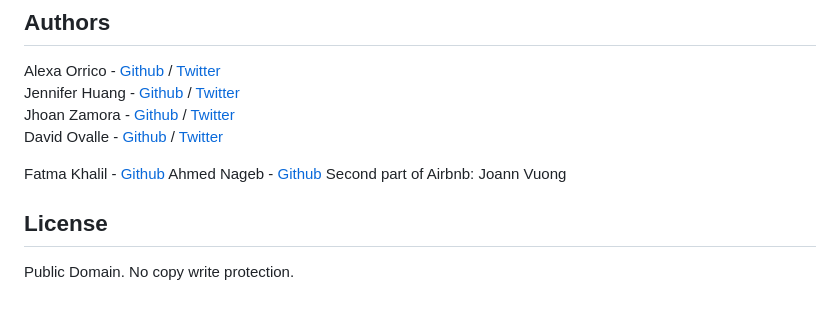
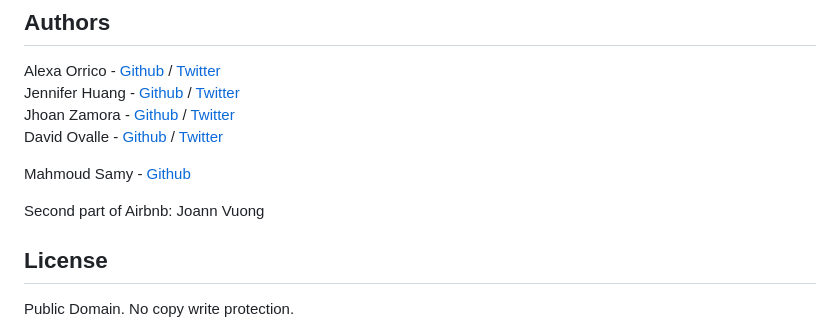
Before and after one commit to msamy250/AirBnB_clone_v4, a Markdown page: README.md, the part around the change. Drawn GitHub-style; blank space fills up the shorter version.

```diff
--- a/README.md
+++ b/README.md
@@ -159,8 +159,8 @@ Jennifer Huang - [Github](https://github.com/jhuang10123) / [Twitter](https://tw
 Jhoan Zamora - [Github](https://github.com/jzamora5) / [Twitter](https://twitter.com/JhoanZamora10)
 David Ovalle - [Github](https://github.com/Nukemenonai) / [Twitter](https://twitter.com/disartDave)
 
-Fatma Khalil - [Github](https://github.com/zahraa-khalil)
-Ahmed Nageb - [Github](https://github.com/Ahmed-Nageb)
+Mahmoud Samy - [Github](https://github.com/msamy250)
+
 Second part of Airbnb: Joann Vuong
 ## License
 Public Domain. No copy write protection.
```
